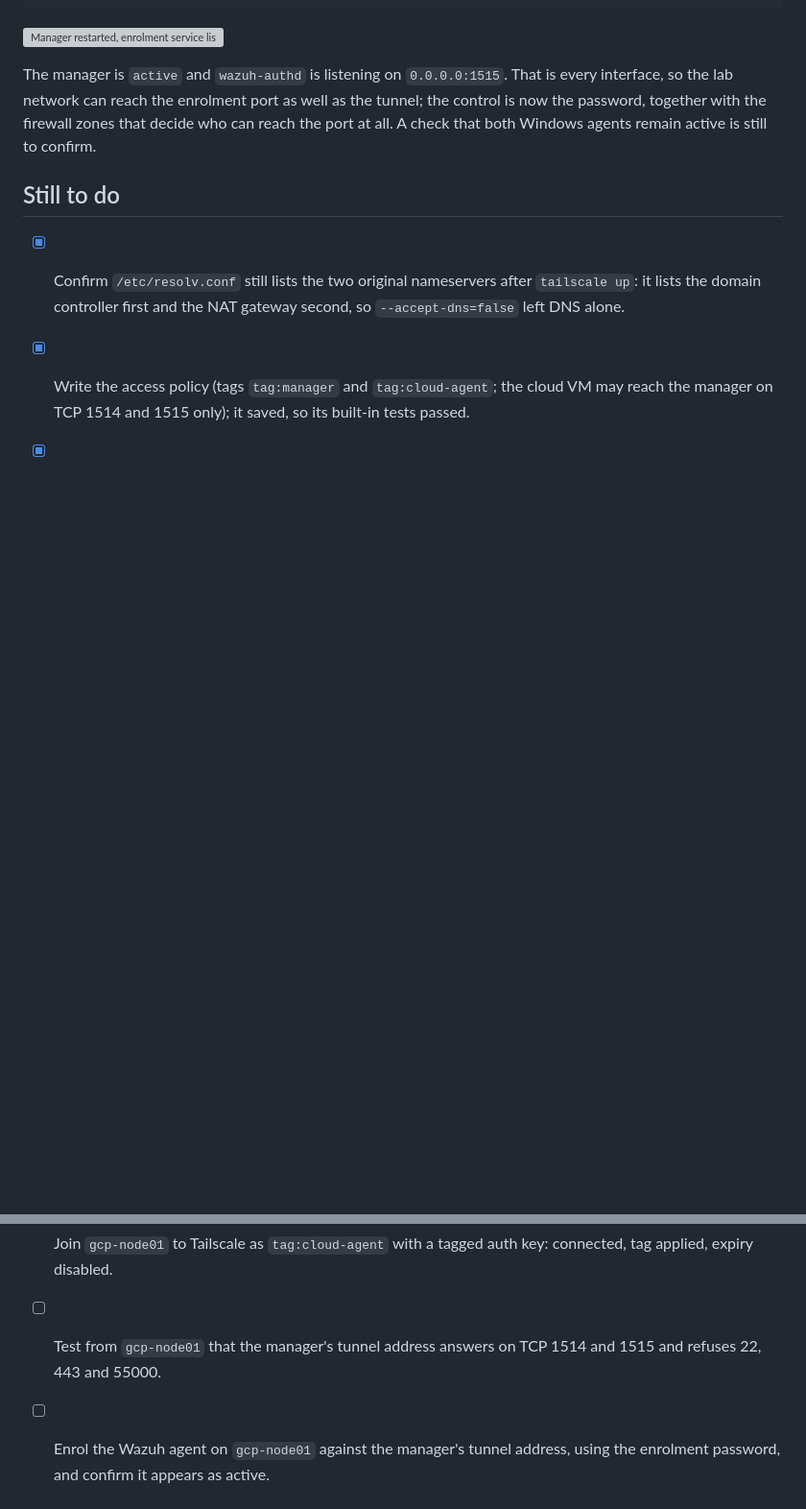
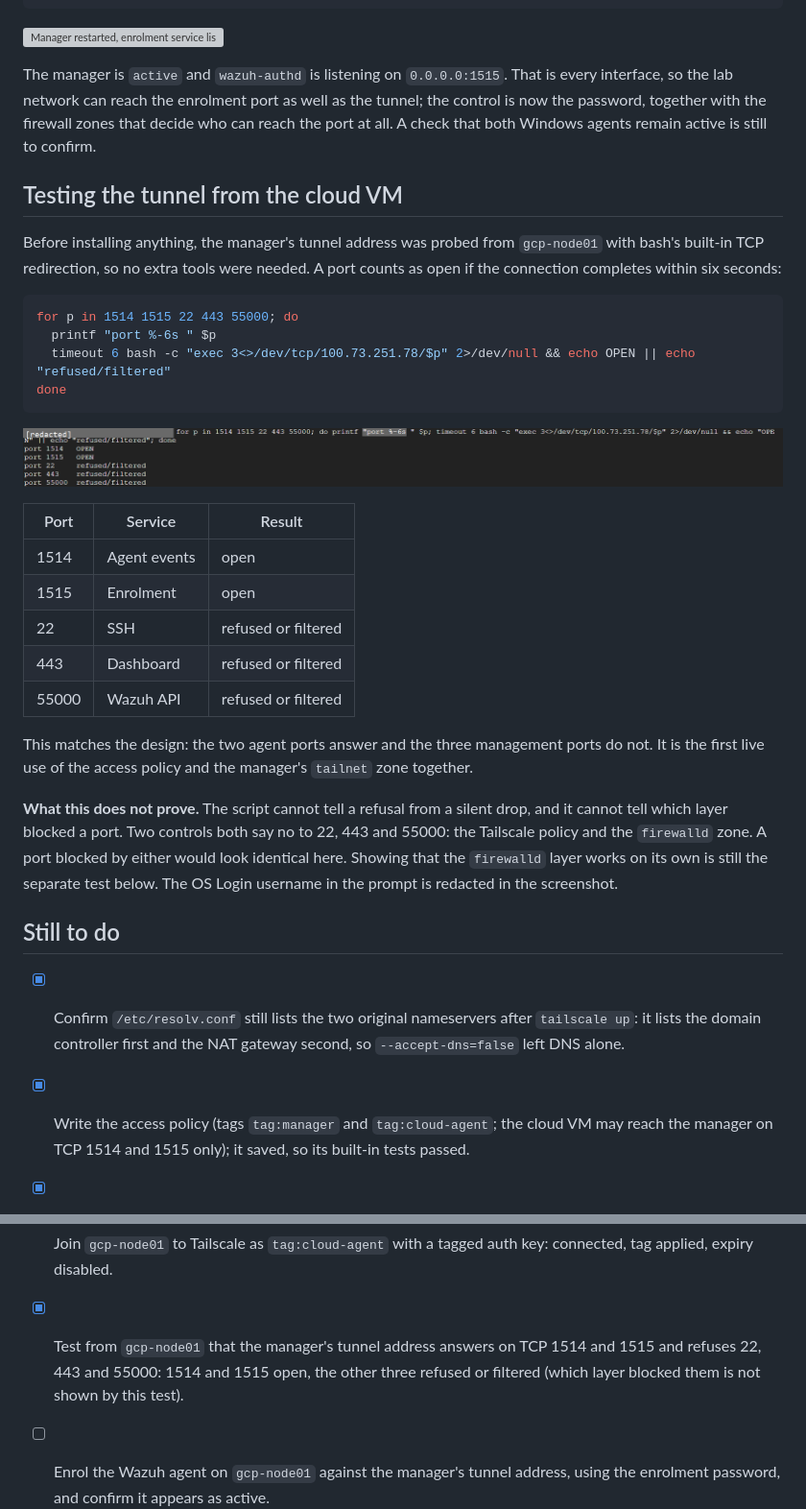
Before and after one commit to mohamednjah/mini-soc-lab, a Markdown page: docs/phase-3-build-notes.md, 2 parts joined by grey strips. Shown at 96% size. Rendered like a GitHub page; pictures changed too: docs/images/tailnet-port-test-from-vm.png (added); blank space fills up the shorter version; grey boxes are pictures that could not be loaded.

Commit message:
Record tunnel port test from gcp-node01 (1514/1515 open, 22/443/55000 blocked)

````diff
--- a/docs/phase-3-build-notes.md
+++ b/docs/phase-3-build-notes.md
@@ -398,6 +398,37 @@ lab network can reach the enrolment port as well as the tunnel; the control is n
 with the firewall zones that decide who can reach the port at all. A check that both Windows agents remain
 active is still to confirm.
 
+## Testing the tunnel from the cloud VM
+
+Before installing anything, the manager's tunnel address was probed from `gcp-node01` with bash's built-in
+TCP redirection, so no extra tools were needed. A port counts as open if the connection completes within six
+seconds:
+
+```bash
+for p in 1514 1515 22 443 55000; do
+  printf "port %-6s " $p
+  timeout 6 bash -c "exec 3<>/dev/tcp/100.73.251.78/$p" 2>/dev/null && echo OPEN || echo "refused/filtered"
+done
+```
+
+![Port test through the tunnel](images/tailnet-port-test-from-vm.png)
+
+| Port | Service | Result |
+|---|---|---|
+| 1514 | Agent events | open |
+| 1515 | Enrolment | open |
+| 22 | SSH | refused or filtered |
+| 443 | Dashboard | refused or filtered |
+| 55000 | Wazuh API | refused or filtered |
+
+This matches the design: the two agent ports answer and the three management ports do not. It is the first
+live use of the access policy and the manager's `tailnet` zone together.
+
+**What this does not prove.** The script cannot tell a refusal from a silent drop, and it cannot tell which
+layer blocked a port. Two controls both say no to 22, 443 and 55000: the Tailscale policy and the `firewalld`
+zone. A port blocked by either would look identical here. Showing that the `firewalld` layer works on its own
+is still the separate test below. The OS Login username in the prompt is redacted in the screenshot.
+
 ## Still to do
 
 - [x] Confirm `/etc/resolv.conf` still lists the two original nameservers after `tailscale up`: it lists
@@ -446,8 +477,9 @@ active is still to confirm.
 - [x] Launch the cloud VM with the `iap-ssh` tag (`gcp-node01`, created).
 - [x] Join `gcp-node01` to Tailscale as `tag:cloud-agent` with a tagged auth key: connected, tag applied,
       expiry disabled.
-- [ ] Test from `gcp-node01` that the manager's tunnel address answers on TCP 1514 and 1515 and refuses
-      22, 443 and 55000.
+- [x] Test from `gcp-node01` that the manager's tunnel address answers on TCP 1514 and 1515 and refuses
+      22, 443 and 55000: 1514 and 1515 open, the other three refused or filtered (which layer blocked them
+      is not shown by this test).
 - [ ] Enrol the Wazuh agent on `gcp-node01` against the manager's tunnel address, using the enrolment
       password, and confirm it appears as active.
 - [ ] Ship Cloud Audit Logs into Wazuh (the Wazuh GCP module reads Pub/Sub and Storage), then run the
````
